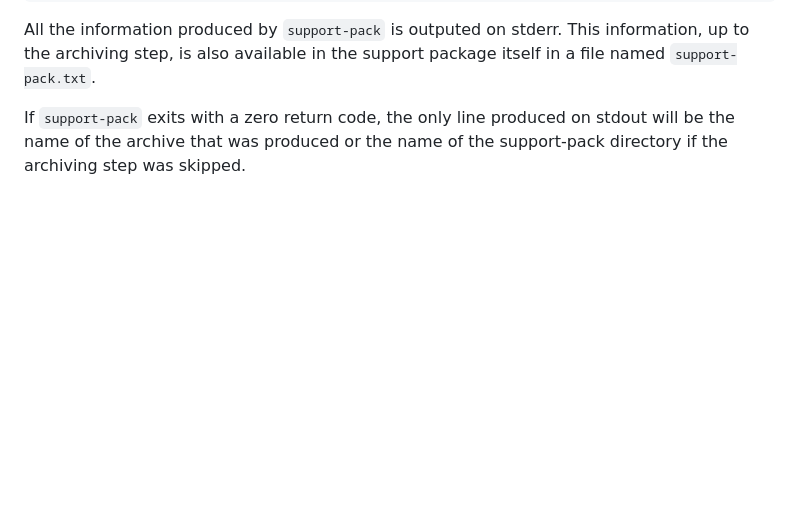
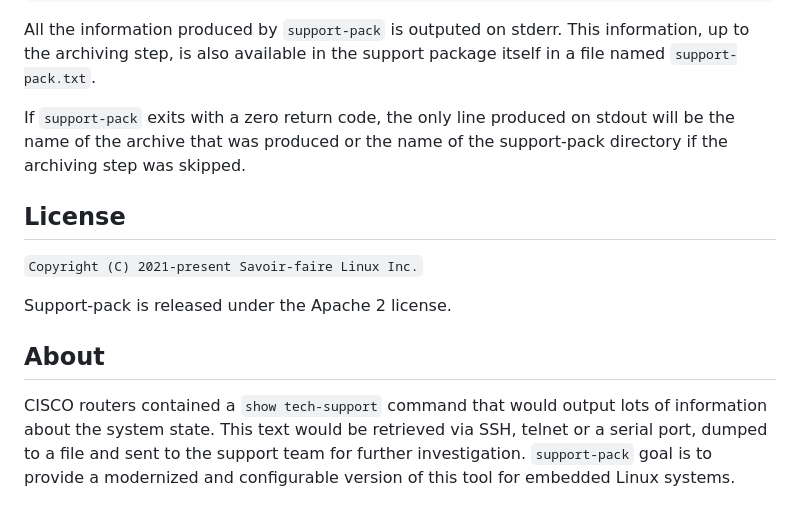
Before and after one commit to savoirfairelinux/support-pack, a Markdown page: README.md, the part around the change. Rendered like a GitHub page; blank space fills up the shorter version.

Commit message:
add a license and about section to the readme
Change-Id: I616c95cf4213785967fe6641a49d576a133c45ae

```diff
--- a/README.md
+++ b/README.md
@@ -108,3 +108,17 @@ itself in a file named `support-pack.txt`.
 If `support-pack` exits with a zero return code, the only line produced on
 stdout will be the name of the archive that was produced or the name of the
 support-pack directory if the archiving step was skipped.
+
+## License
+
+`Copyright (C) 2021-present Savoir-faire Linux Inc.`
+
+Support-pack is released under the Apache 2 license.
+
+## About
+
+CISCO routers contained a `show tech-support` command that would output lots of
+information about the system state. This text would be retrieved via SSH, telnet
+or a serial port, dumped to a file and sent to the support team for further
+investigation. `support-pack` goal is to provide a modernized and configurable
+version of this tool for embedded Linux systems.
```
